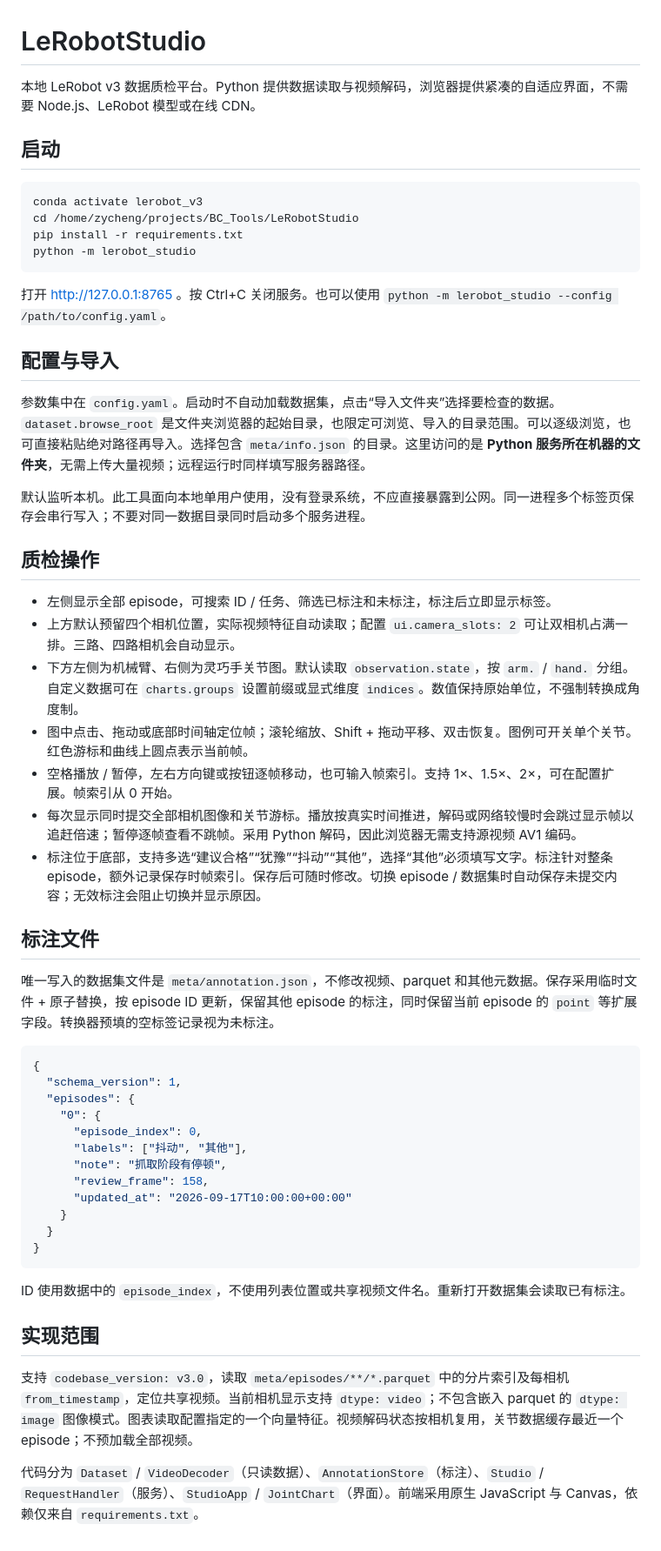
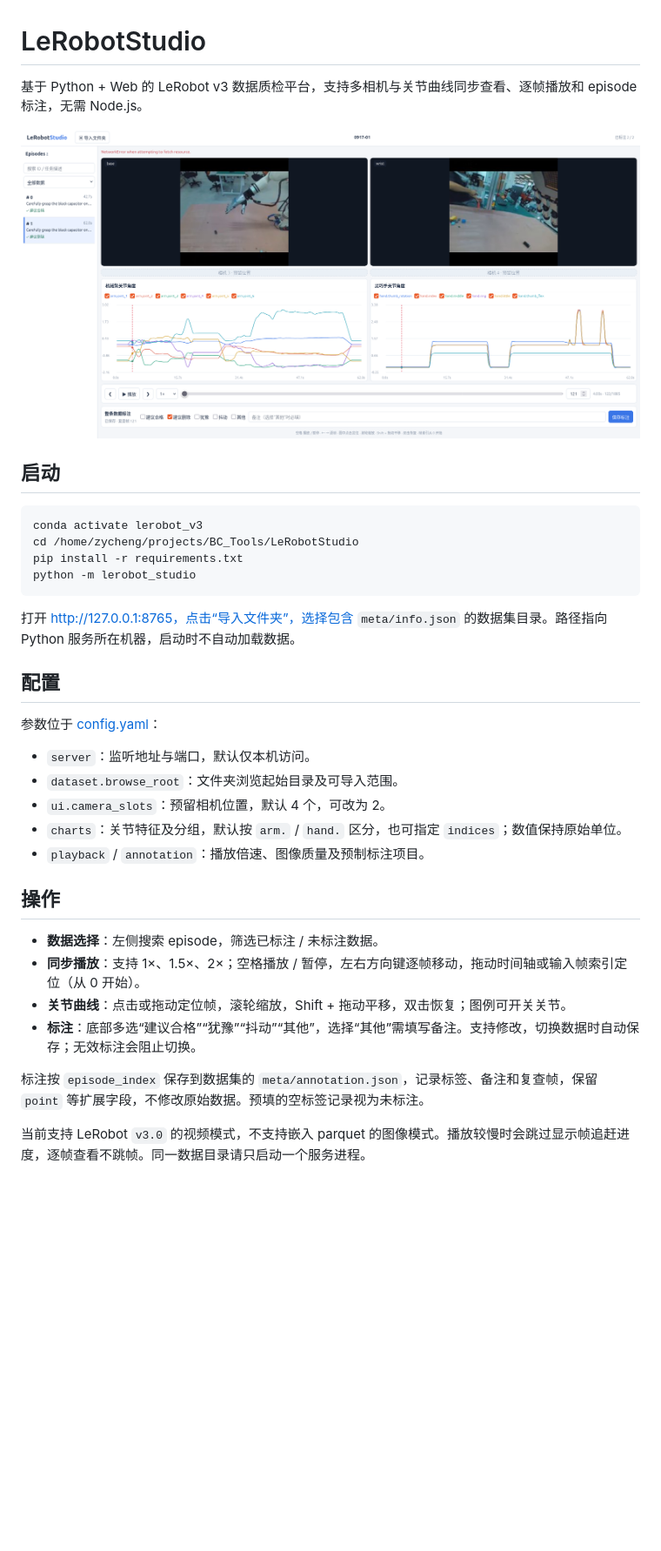
Before and after one commit to ZYCheng1002/LeRobotStudio, a Markdown page: README.md, the part around the change. Shown: that part at 87% size. Drawn GitHub-style; pictures changed too: assets/example.png (added); blank space fills up the shorter version.

Commit message:
更新README

````diff
--- a/README.md
+++ b/README.md
@@ -1,6 +1,8 @@
 # LeRobotStudio
 
-本地 LeRobot v3 数据质检平台。Python 提供数据读取与视频解码，浏览器提供紧凑的自适应界面，不需要 Node.js、LeRobot 模型或在线 CDN。
+基于 Python + Web 的 LeRobot v3 数据质检平台，支持多相机与关节曲线同步查看、逐帧播放和 episode 标注，无需 Node.js。
+
+![LeRobotStudio 数据质检界面](assets/example.png)
 
 ## 启动
 
@@ -11,47 +13,25 @@ pip install -r requirements.txt
 python -m lerobot_studio
 ```
 
-打开 http://127.0.0.1:8765 。按 Ctrl+C 关闭服务。也可以使用 `python -m lerobot_studio --config /path/to/config.yaml`。
+打开 http://127.0.0.1:8765，点击“导入文件夹”，选择包含 `meta/info.json` 的数据集目录。路径指向 Python 服务所在机器，启动时不自动加载数据。
 
-## 配置与导入
+## 配置
 
-参数集中在 `config.yaml`。启动时不自动加载数据集，点击“导入文件夹”选择要检查的数据。`dataset.browse_root` 是文件夹浏览器的起始目录，也限定可浏览、导入的目录范围。可以逐级浏览，也可直接粘贴绝对路径再导入。选择包含 `meta/info.json` 的目录。这里访问的是 **Python 服务所在机器的文件夹**，无需上传大量视频；远程运行时同样填写服务器路径。
+参数位于 [config.yaml](config.yaml)：
 
-默认监听本机。此工具面向本地单用户使用，没有登录系统，不应直接暴露到公网。同一进程多个标签页保存会串行写入；不要对同一数据目录同时启动多个服务进程。
+- `server`：监听地址与端口，默认仅本机访问。
+- `dataset.browse_root`：文件夹浏览起始目录及可导入范围。
+- `ui.camera_slots`：预留相机位置，默认 4 个，可改为 2。
+- `charts`：关节特征及分组，默认按 `arm.` / `hand.` 区分，也可指定 `indices`；数值保持原始单位。
+- `playback` / `annotation`：播放倍速、图像质量及预制标注项目。
 
-## 质检操作
+## 操作
 
-- 左侧显示全部 episode，可搜索 ID / 任务、筛选已标注和未标注，标注后立即显示标签。
-- 上方默认预留四个相机位置，实际视频特征自动读取；配置 `ui.camera_slots: 2` 可让双相机占满一排。三路、四路相机会自动显示。
-- 下方左侧为机械臂、右侧为灵巧手关节图。默认读取 `observation.state`，按 `arm.` / `hand.` 分组。自定义数据可在 `charts.groups` 设置前缀或显式维度 `indices`。数值保持原始单位，不强制转换成角度制。
-- 图中点击、拖动或底部时间轴定位帧；滚轮缩放、Shift + 拖动平移、双击恢复。图例可开关单个关节。红色游标和曲线上圆点表示当前帧。
-- 空格播放 / 暂停，左右方向键或按钮逐帧移动，也可输入帧索引。支持 1×、1.5×、2×，可在配置扩展。帧索引从 0 开始。
-- 每次显示同时提交全部相机图像和关节游标。播放按真实时间推进，解码或网络较慢时会跳过显示帧以追赶倍速；暂停逐帧查看不跳帧。采用 Python 解码，因此浏览器无需支持源视频 AV1 编码。
-- 标注位于底部，支持多选“建议合格”“犹豫”“抖动”“其他”，选择“其他”必须填写文字。标注针对整条 episode，额外记录保存时帧索引。保存后可随时修改。切换 episode / 数据集时自动保存未提交内容；无效标注会阻止切换并显示原因。
+- **数据选择**：左侧搜索 episode，筛选已标注 / 未标注数据。
+- **同步播放**：支持 1×、1.5×、2×；空格播放 / 暂停，左右方向键逐帧移动，拖动时间轴或输入帧索引定位（从 0 开始）。
+- **关节曲线**：点击或拖动定位帧，滚轮缩放，Shift + 拖动平移，双击恢复；图例可开关关节。
+- **标注**：底部多选“建议合格”“犹豫”“抖动”“其他”，选择“其他”需填写备注。支持修改，切换数据时自动保存；无效标注会阻止切换。
 
-## 标注文件
+标注按 `episode_index` 保存到数据集的 `meta/annotation.json`，记录标签、备注和复查帧，保留 `point` 等扩展字段，不修改原始数据。预填的空标签记录视为未标注。
 
-唯一写入的数据集文件是 `meta/annotation.json`，不修改视频、parquet 和其他元数据。保存采用临时文件 + 原子替换，按 episode ID 更新，保留其他 episode 的标注，同时保留当前 episode 的 `point` 等扩展字段。转换器预填的空标签记录视为未标注。
-
-```json
-{
-  "schema_version": 1,
-  "episodes": {
-    "0": {
-      "episode_index": 0,
-      "labels": ["抖动", "其他"],
-      "note": "抓取阶段有停顿",
-      "review_frame": 158,
-      "updated_at": "2026-09-17T10:00:00+00:00"
-    }
-  }
-}
-```
-
-ID 使用数据中的 `episode_index`，不使用列表位置或共享视频文件名。重新打开数据集会读取已有标注。
-
-## 实现范围
-
-支持 `codebase_version: v3.0`，读取 `meta/episodes/**/*.parquet` 中的分片索引及每相机 `from_timestamp`，定位共享视频。当前相机显示支持 `dtype: video`；不包含嵌入 parquet 的 `dtype: image` 图像模式。图表读取配置指定的一个向量特征。视频解码状态按相机复用，关节数据缓存最近一个 episode；不预加载全部视频。
-
-代码分为 `Dataset` / `VideoDecoder`（只读数据）、`AnnotationStore`（标注）、`Studio` / `RequestHandler`（服务）、`StudioApp` / `JointChart`（界面）。前端采用原生 JavaScript 与 Canvas，依赖仅来自 `requirements.txt`。
+当前支持 LeRobot `v3.0` 的视频模式，不支持嵌入 parquet 的图像模式。播放较慢时会跳过显示帧追赶进度，逐帧查看不跳帧。同一数据目录请只启动一个服务进程。
````
